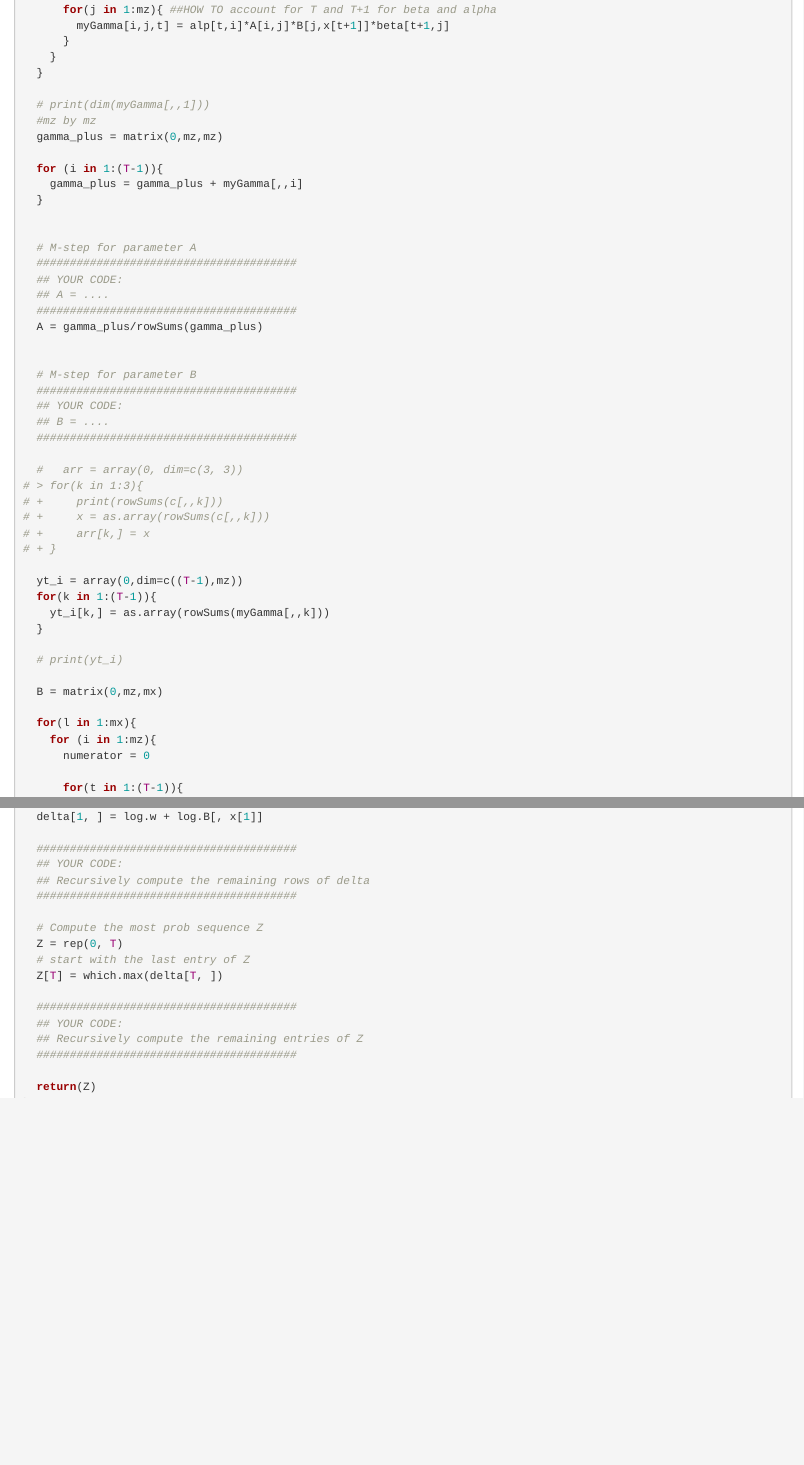
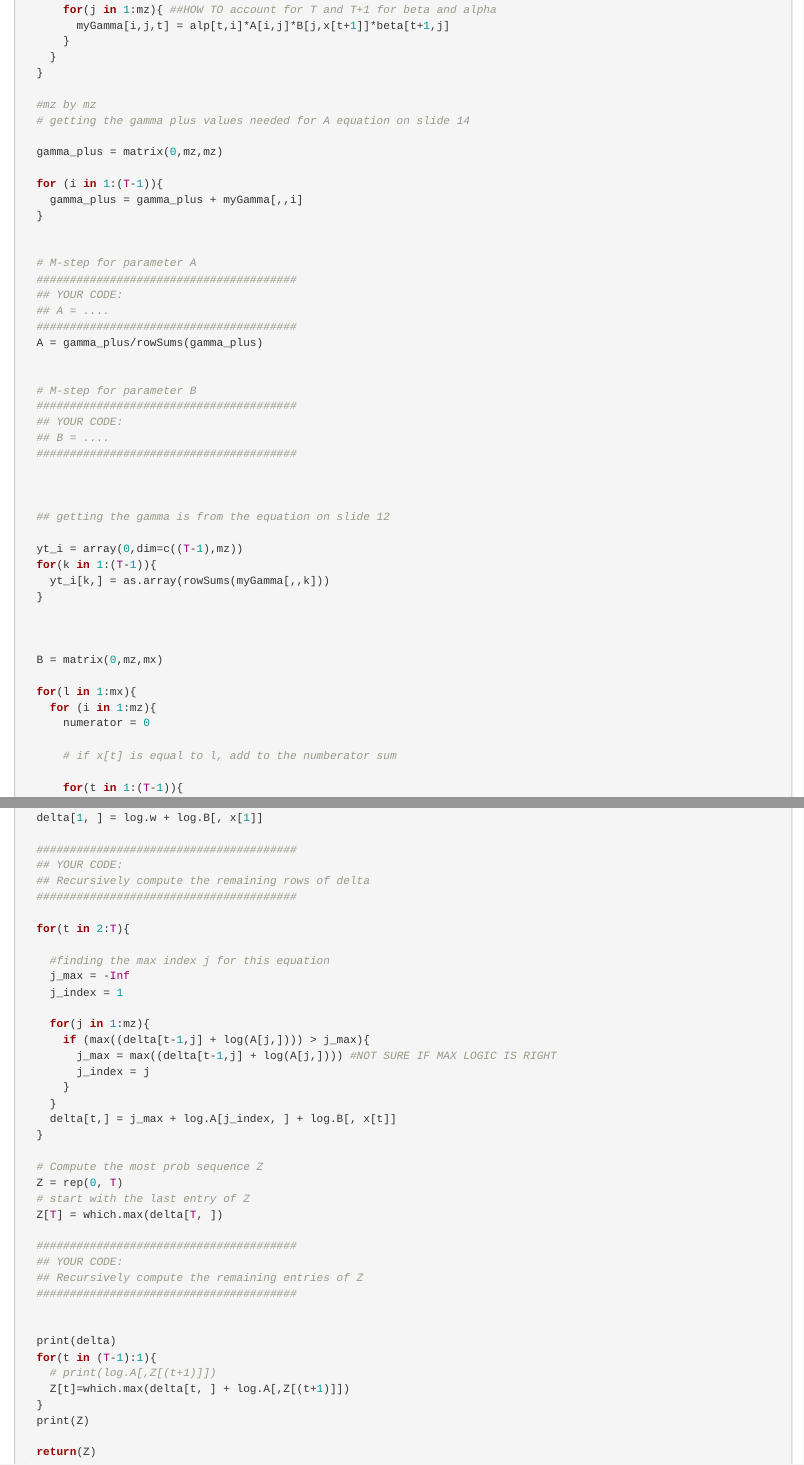
Before and after one commit to MatthewLopes/coding_assignment_4, an R Markdown document (F22_Coding4_Part_II_Jack.Rmd): the page in a window 1100 px wide, from 1240 px down, and a second part further down, joined at a grey line. Rendered offline with R 4.5, knitr and Pandoc, with nearby package versions; some code elsewhere in the file could not run offline.

Commit message:
Vterbi working 50% success with R's baum welch - JWK

```diff
--- a/F22_Coding4_Part_II_Jack.Rmd
+++ b/F22_Coding4_Part_II_Jack.Rmd
@@ -77,8 +77,9 @@ BW.onestep = function(x, para){
     }
   }
 
-  # print(dim(myGamma[,,1]))
   #mz by mz
+  # getting the gamma plus values needed for A equation on slide 14
+
   gamma_plus = matrix(0,mz,mz)
 
   for (i in 1:(T-1)){
@@ -100,19 +101,16 @@ BW.onestep = function(x, para){
   ## B = ....
   #######################################
 
-  #   arr = array(0, dim=c(3, 3))
-# > for(k in 1:3){
-# +     print(rowSums(c[,,k]))
-# +     x = as.array(rowSums(c[,,k]))
-# +     arr[k,] = x
-# + }
+
+
+  ## getting the gamma is from the equation on slide 12
 
   yt_i = array(0,dim=c((T-1),mz))
   for(k in 1:(T-1)){
     yt_i[k,] = as.array(rowSums(myGamma[,,k]))
   }
 
-  # print(yt_i)
+
 
   B = matrix(0,mz,mx)
 
@@ -120,14 +118,18 @@ BW.onestep = function(x, para){
     for (i in 1:mz){
       numerator = 0
 
+      # if x[t] is equal to l, add to the numberator sum
+
       for(t in 1:(T-1)){
         if(x[t]==l){
           numerator = numerator + yt_i[t,i]
         }
       }
 
+      #sum the yt(i) over all T's
       denom = sum(yt_i[,i])
 
+      #get the B value from numerator over denominator
       B[i,l] = numerator/denom
     }
   }
@@ -208,6 +210,21 @@ myViterbi = function(x, para){
   ## Recursively compute the remaining rows of delta
   #######################################
 
+  for(t in 2:T){
+
+    #finding the max index j for this equation
+    j_max = -Inf
+    j_index = 1
+
+    for(j in 1:mz){
+      if (max((delta[t-1,j] + log(A[j,]))) > j_max){
+        j_max = max((delta[t-1,j] + log(A[j,]))) #NOT SURE IF MAX LOGIC IS RIGHT
+        j_index = j
+      }
+    }
+    delta[t,] = j_max + log.A[j_index, ] + log.B[, x[t]]
+  }
+
   # Compute the most prob sequence Z
   Z = rep(0, T)
   # start with the last entry of Z
@@ -217,6 +234,14 @@ myViterbi = function(x, para){
   ## YOUR CODE:
   ## Recursively compute the remaining entries of Z
   #######################################
+
+
+  print(delta)
+  for(t in (T-1):1){
+    # print(log.A[,Z[(t+1)]])
+    Z[t]=which.max(delta[t, ] + log.A[,Z[(t+1)]])
+  }
+  print(Z)
 
   return(Z)
 }
```
Also changed, not shown: F22_Coding4_Part_II_Jack.nb.html (added), F22_Coding4_Part_II_Jack.Rmd (22 more changed lines).
